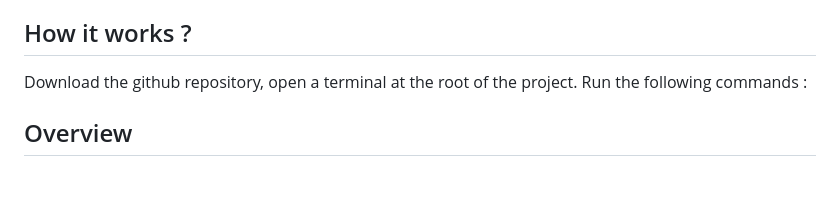
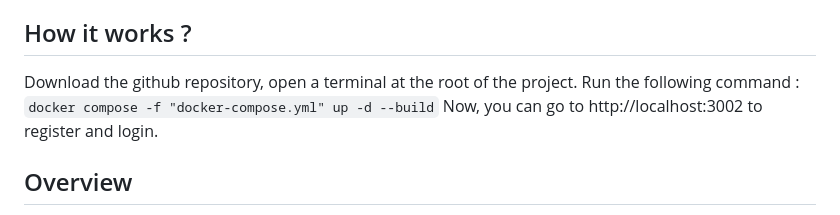
Before and after one commit to mazen-gamdou/Microservices_Project, a Markdown page: README.md, the part around the change. GitHub-like rendering; blank space fills up the shorter version.

```diff
--- a/README.md
+++ b/README.md
@@ -5,8 +5,9 @@
 - Mazen Gamdou
 
 ## How it works ?
-Download the github repository, open a terminal at the root of the project. Run the following commands :
-
+Download the github repository, open a terminal at the root of the project. Run the following command :
+`docker compose -f "docker-compose.yml" up -d --build`
+Now, you can go to http://localhost:3002 to register and login.
 ## Overview
 
 This web application features a motus game, an authentication system and a scoring system. It employs a microservice architecture with services for authentication, game logic, and score tracking. User information is stored in a PostgreSQL database, while game scores are managed in a Redis database.
```
